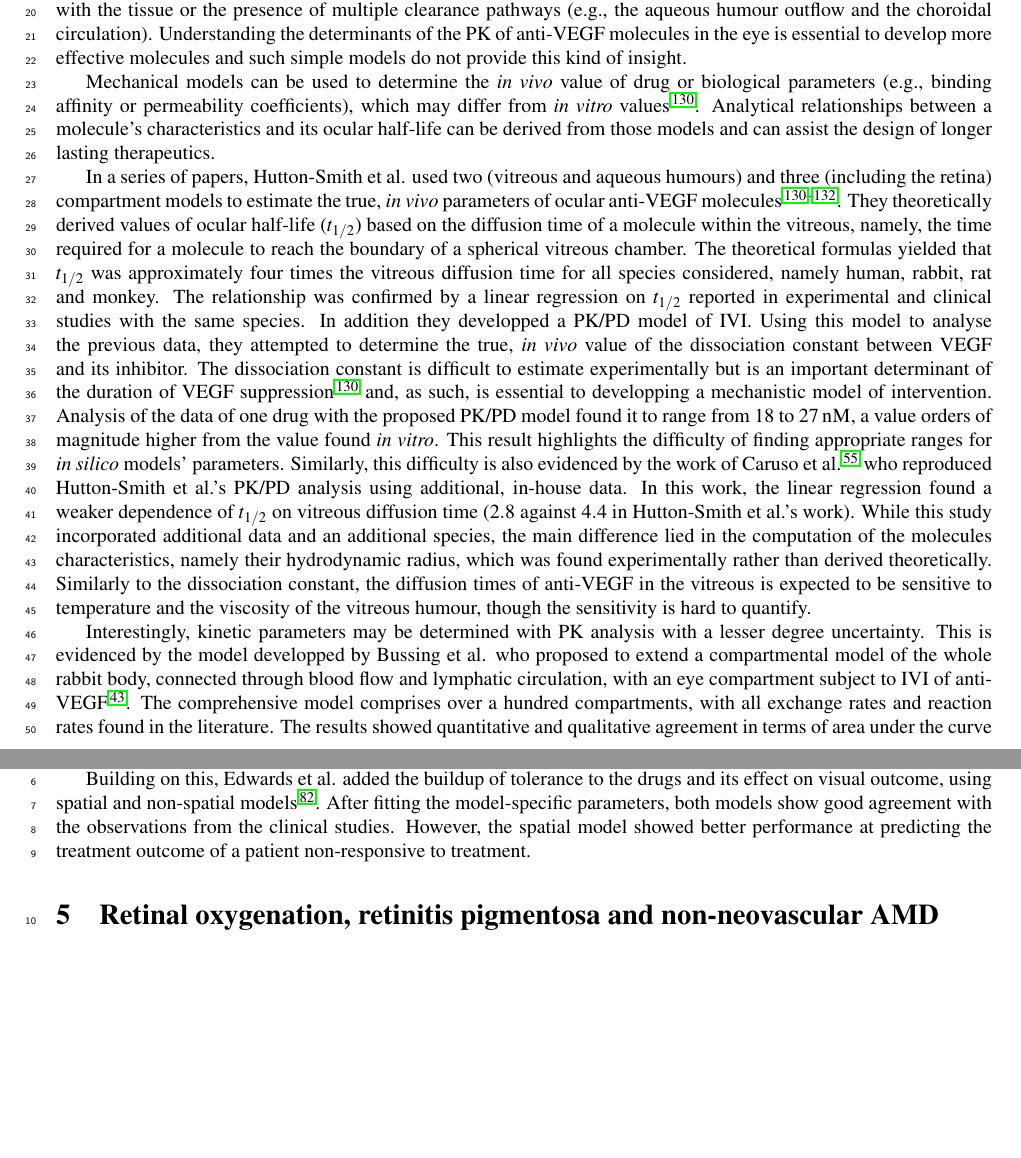
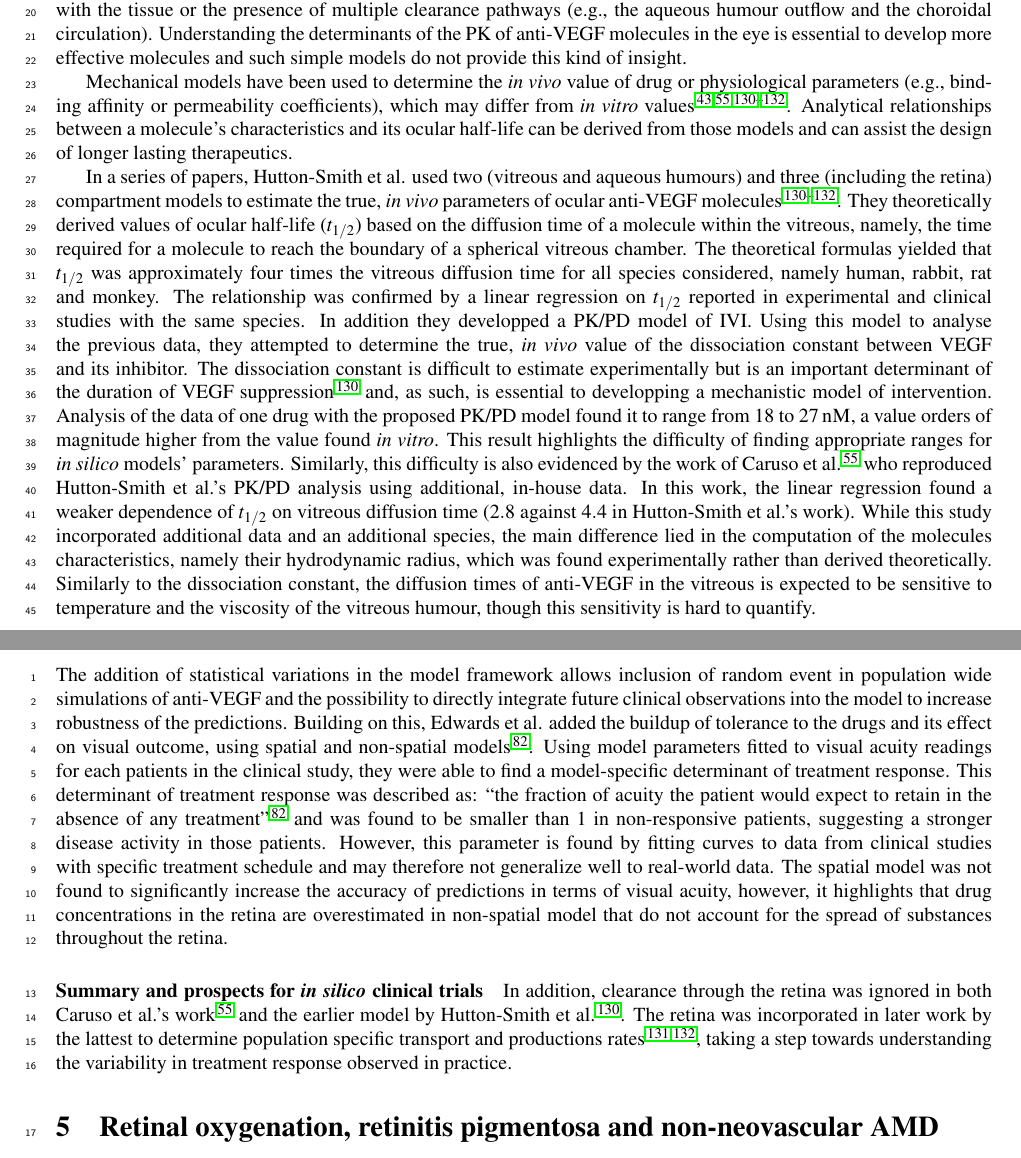
Before and after one commit to remihndz/Review-Paper-Progress-in-Biomedical-Engineering, a LaTeX paper (Advancing_Treatment_of_Retinal_Disease_through_InSilico_Trials.tex): two parts of pages 19 and 21 of 49, joined at a grey line, cut so that both start at the same text, the shorter picture padded with empty space. Compiled offline with pdfLaTeX.

Commit message:
Eddited paragraph on treatment outcome models. Needs to be reviewed after writing the summary paragraph.

```diff
--- a/Advancing_Treatment_of_Retinal_Disease_through_InSilico_Trials.tex
+++ b/Advancing_Treatment_of_Retinal_Disease_through_InSilico_Trials.tex
@@ -776,7 +776,7 @@ Often in PK analysis of ocular or systemic fluid, the half-life of a molecule is
 This assumes that the clearance rate of molecules in the eye is proportional to their concentration at all times and ignores potential effects of interactions with the tissue or the presence of multiple clearance pathways (e.g., the aqueous humour outflow and the choroidal circulation).
 Understanding the determinants of the PK of anti-VEGF molecules in the eye is essential to develop more effective molecules and such simple models do not provide this kind of insight.
 
-Mechanical models can be used to determine the \textit{in vivo} value of drug or biological parameters (e.g., binding affinity or permeability coefficients), which may differ from \textit{in vitro} values~\cite{HuttonSmith_2016}.
+Mechanical models have been used to determine the \textit{in vivo} value of drug or physiological parameters (e.g., binding affinity or permeability coefficients), which may differ from \textit{in vitro} values~\cite{Bussing_2020,Caruso_2020,HuttonSmith_2016,HuttonSmith_2017,HuttonSmith_2018}.
 Analytical relationships between a molecule's characteristics and its ocular half-life can be derived from those models and can assist the design of longer lasting therapeutics.
 
 In a series of papers, Hutton-Smith et al. used two (vitreous and aqueous humours) and three (including the retina) compartment models to estimate the true, \textit{in vivo} parameters of ocular anti-VEGF molecules~\cite{HuttonSmith_2016,HuttonSmith_2017,HuttonSmith_2018}.
@@ -791,12 +791,12 @@ This result highlights the difficulty of finding appropriate ranges for \textit{
 Similarly, this difficulty is also evidenced by the work of Caruso et al.~\cite{Caruso_2020} who reproduced Hutton-Smith et al.'s PK/PD analysis using additional, in-house data.
 In this work, the linear regression found a weaker dependence of $t_{1/2}$ on vitreous diffusion time ($2.8$ against $4.4$ in Hutton-Smith et al.'s work).
 While this study incorporated additional data and an additional species, the main difference lied in the computation of the molecules characteristics, namely their hydrodynamic radius, which was found experimentally rather than derived theoretically.
-Similarly to the dissociation constant, the diffusion times of anti-VEGF in the vitreous is expected to be sensitive to temperature and the viscosity of the vitreous humour, though the sensitivity is hard to quantify.
+Similarly to the dissociation constant, the diffusion times of anti-VEGF in the vitreous is expected to be sensitive to temperature and the viscosity of the vitreous humour, though this sensitivity is hard to quantify.
 
-Interestingly, kinetic parameters may be determined with PK analysis with a lesser degree uncertainty.
-This is evidenced by the model developped by Bussing et al. who proposed to extend a compartmental model of the whole rabbit body, connected through blood flow and lymphatic circulation, with an eye compartment subject to IVI of anti-VEGF~\cite{Bussing_2020}.
-The comprehensive model comprises over a hundred compartments, with all exchange rates and reaction rates found in the literature.
-The results showed quantitative and qualitative agreement in terms of area under the curve with experiments without necessitating fitting some of the parameters to data points.
+% Interestingly, kinetic parameters may be determined by PK analyses with a lesser degree of uncertainty.
+% This is evidenced by the model developped by Bussing and Shah who proposed to extend a compartmental model of the whole rabbit body, connected through blood flow and lymphatic circulation, with an eye compartment subject to IVI of anti-VEGF~\cite{Bussing_2020}.
+% The comprehensive model comprises over a hundred compartments, with all exchange rates and reaction rates found in the literature.
+% The results showed quantitative and qualitative agreement in terms of area under the curve with experiments without necessitating fitting some of the parameters to data points.
 
 % The above PK/PD models assume a constant in time and homogeneous production rate of VEGF, ignoring any spatial effect or degeneration of the VEGF-expressing cells such as the RPE cells.
 % However, an \textit{in silico} model of an \textit{in vitro} setup of the RPE suggests that spatial arrangement of RPE cells and atrophied tissue play an important role in the production of VEGF~\cite{Baker_2017}.
@@ -847,10 +848,16 @@ Using a compartmental modelling approach, Hoyle and Aslam showed that their mode
 
 Mulyukov et al. attempted to model the response to therapy in terms of visual acuity with a mixed effects model~\cite{Mulyukov_2018}.
 The model was calibrated on a large dataset compiled from various clinical trials and captures the average trends of treatment response without using any patient-specific information other than visual scores and treatment strategy~\cite{Mulyukov_2018}.
+The addition of statistical variations in the model framework allows inclusion of random event in population wide simulations of anti-VEGF and the possibility to directly integrate future clinical observations into the model to increase robustness of the predictions.
+Building on this, Edwards et al. added the buildup of tolerance to the drugs and its effect on visual outcome, using spatial and non-spatial models~\cite{Edwards_2020}.
+Using model parameters fitted to visual acuity readings for each patients in the clinical study, they were able to find a model-specific determinant of treatment response.
+This determinant of treatment response was described as: ``the fraction of acuity the patient would expect to retain in the absence of any treatment''~\cite{Edwards_2020} and was found to be smaller than $1$ in non-responsive patients, suggesting a stronger disease activity in those patients.
+However, this parameter is found by fitting curves to data from clinical studies with specific treatment schedule and may therefore not generalize well to real-world data.
+The spatial model was not found to significantly increase the accuracy of predictions in terms of visual acuity, however, it highlights that drug concentrations in the retina are overestimated in non-spatial model that do not account for the spread of substances throughout the retina.
 
-Building on this, Edwards et al. added the buildup of tolerance to the drugs and its effect on visual outcome, using spatial and non-spatial models~\cite{Edwards_2020}.
-After fitting the model-specific parameters, both models show good agreement with the observations from the clinical studies.
-However, the spatial model showed better performance at predicting the treatment outcome of a patient non-responsive to treatment.
+\paragraph*{Summary and prospects for \textit{in silico} clinical trials}
+In addition, clearance through the retina was ignored in both Caruso et al.'s work~\cite{Caruso_2020} and the earlier model by Hutton-Smith et al.~\cite{HuttonSmith_2016}.
+The retina was incorporated in later work by the lattest to determine population specific transport and productions rates~\cite{HuttonSmith_2017, HuttonSmith_2018}, taking a step towards understanding the variability in treatment response observed in practice.
 
 
 
```
Also changed, not shown: Advancing_Treatment_of_Retinal_Disease_through_InSilico_Trials.tex (1 more changed lines).
